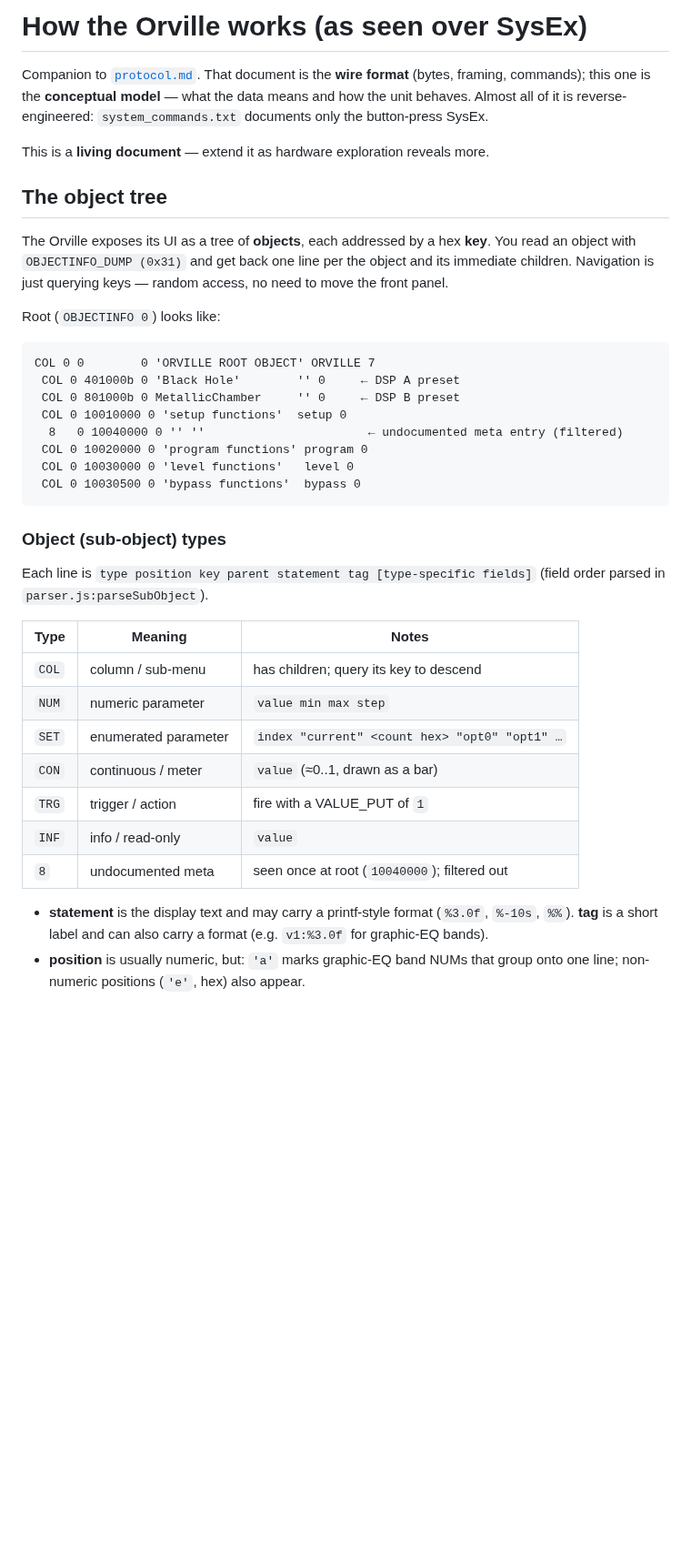
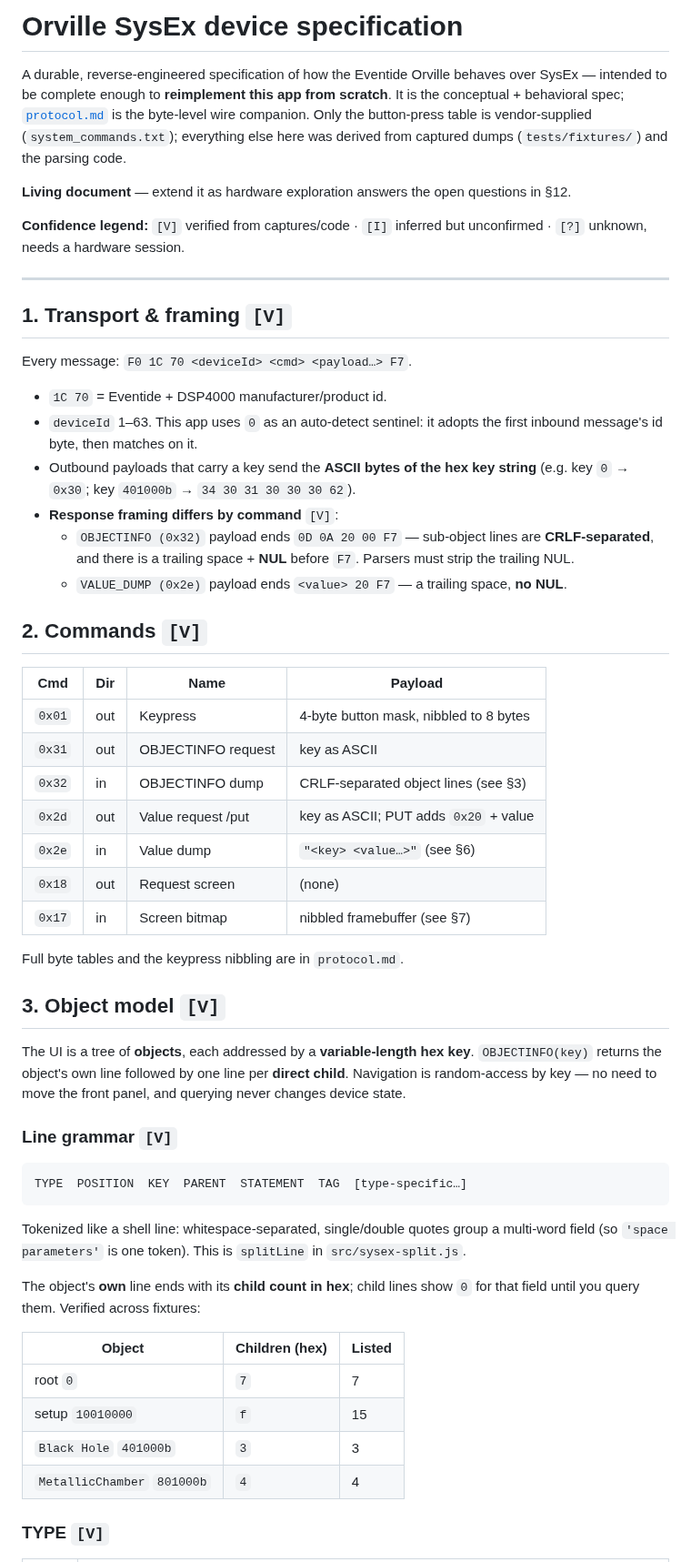
Before and after one commit to auntiepickle/orvilleCommander, a Markdown page: docs/device-model.md, the part around one of its changes. Shown at 91% size. Drawn GitHub-style; blank space fills up the shorter version.

````diff
--- a/docs/device-model.md
+++ b/docs/device-model.md
@@ -1,50 +1,76 @@
-# How the Orville works (as seen over SysEx)
+# Orville SysEx device specification
 
-Companion to [`protocol.md`](protocol.md). That document is the **wire format**
-(bytes, framing, commands); this one is the **conceptual model** — what the data
-means and how the unit behaves. Almost all of it is reverse-engineered:
-`system_commands.txt` documents only the button-press SysEx.
+A durable, reverse-engineered specification of how the Eventide Orville behaves
+over SysEx — intended to be complete enough to **reimplement this app from
+scratch**. It is the conceptual + behavioral spec; [`protocol.md`](protocol.md)
+is the byte-level wire companion. Only the button-press table is vendor-supplied
+(`system_commands.txt`); everything else here was derived from captured dumps
+(`tests/fixtures/`) and the parsing code.
 
-This is a **living document** — extend it as hardware exploration reveals more.
+**Living document** — extend it as hardware exploration answers the open
+questions in §12.
 
-## The object tree
+**Confidence legend:** `[V]` verified from captures/code · `[I]` inferred but
+unconfirmed · `[?]` unknown, needs a hardware session.
 
-The Orville exposes its UI as a tree of **objects**, each addressed by a hex
-**key**. You read an object with `OBJECTINFO_DUMP (0x31)` and get back one line
-per the object and its immediate children. Navigation is just querying keys —
-random access, no need to move the front panel.
+---
 
-Root (`OBJECTINFO 0`) looks like:
+## 1. Transport & framing `[V]`
+
+Every message: `F0 1C 70 <deviceId> <cmd> <payload…> F7`.
+
+- `1C 70` = Eventide + DSP4000 manufacturer/product id.
+- `deviceId` 1–63. This app uses `0` as an auto-detect sentinel: it adopts the
+  first inbound message's id byte, then matches on it.
+- Outbound payloads that carry a key send the **ASCII bytes of the hex key
+  string** (e.g. key `0` → `0x30`; key `401000b` → `34 30 31 30 30 30 62`).
+- **Response framing differs by command** `[V]`:
+  - `OBJECTINFO (0x32)` payload ends `0D 0A 20 00 F7` — sub-object lines are
+    **CRLF-separated**, and there is a trailing space + **NUL** before `F7`.
+    Parsers must strip the trailing NUL.
+  - `VALUE_DUMP (0x2e)` payload ends `<value> 20 F7` — a trailing space, **no
+    NUL**.
+
+## 2. Commands `[V]`
+
+| Cmd    | Dir | Name              | Payload                                  |
+| ------ | --- | ----------------- | ---------------------------------------- |
+| `0x01` | out | Keypress          | 4-byte button mask, nibbled to 8 bytes   |
+| `0x31` | out | OBJECTINFO request| key as ASCII                             |
+| `0x32` | in  | OBJECTINFO dump   | CRLF-separated object lines (see §3)      |
+| `0x2d` | out | Value request /put| key as ASCII; PUT adds `0x20` + value     |
+| `0x2e` | in  | Value dump        | `"<key> <value…>"` (see §6)               |
+| `0x18` | out | Request screen    | (none)                                   |
+| `0x17` | in  | Screen bitmap     | nibbled framebuffer (see §7)              |
+
+Full byte tables and the keypress nibbling are in `protocol.md`.
+
+## 3. Object model `[V]`
+
+The UI is a tree of **objects**, each addressed by a **variable-length hex
+key**. `OBJECTINFO(key)` returns the object's own line followed by one line per
+**direct child**. Navigation is random-access by key — no need to move the front
+panel, and querying never changes device state.
+
+### Line grammar `[V]`
 
 ```
-COL 0 0        0 'ORVILLE ROOT OBJECT' ORVILLE 7
- COL 0 401000b 0 'Black Hole'        '' 0     ← DSP A preset
- COL 0 801000b 0 MetallicChamber     '' 0     ← DSP B preset
- COL 0 10010000 0 'setup functions'  setup 0
-  8   0 10040000 0 '' ''                       ← undocumented meta entry (filtered)
- COL 0 10020000 0 'program functions' program 0
- COL 0 10030000 0 'level functions'   level 0
- COL 0 10030500 0 'bypass functions'  bypass 0
+TYPE  POSITION  KEY  PARENT  STATEMENT  TAG  [type-specific…]
 ```
 
-### Object (sub-object) types
+Tokenized like a shell line: whitespace-separated, single/double quotes group a
+multi-word field (so `'space parameters'` is one token). This is `splitLine` in
+`src/sysex-split.js`.
 
-Each line is `type position key parent statement tag [type-specific fields]`
-(field order parsed in `parser.js:parseSubObject`).
+The object's **own** line ends with its **child count in hex**; child lines show
+`0` for that field until you query them. Verified across fixtures:
 
-| Type  | Meaning              | Notes                                        |
-| ----- | -------------------- | -------------------------------------------- |
-| `COL` | column / sub-menu    | has children; query its key to descend       |
-| `NUM` | numeric parameter    | `value min max step`                         |
-| `SET` | enumerated parameter | `index "current" <count hex> "opt0" "opt1" …`|
-| `CON` | continuous / meter   | `value` (≈0..1, drawn as a bar)              |
-| `TRG` | trigger / action     | fire with a VALUE_PUT of `1`                 |
-| `INF` | info / read-only     | `value`                                      |
-| `8`   | undocumented meta    | seen once at root (`10040000`); filtered out |
+| Object                    | Children (hex) | Listed |
+| ------------------------- | -------------- | ------ |
+| root `0`                  | `7`            | 7      |
+| setup `10010000`          | `f`            | 15     |
+| `Black Hole` `401000b`    | `3`            | 3      |
+| `MetallicChamber` `801000b` | `4`          | 4      |
 
-- **statement** is the display text and may carry a printf-style format
-  (`%3.0f`, `%-10s`, `%%`). **tag** is a short label and can also carry a format
-  (e.g. `v1:%3.0f` for graphic-EQ bands).
-- **position** is usually numeric, but: `'a'` marks graphic-EQ band NUMs that
-  group onto one line; non-numeric positions (`'e'`, hex) also appear.
+### TYPE `[V]`
 
````
Also changed, not shown: other parts of docs/device-model.md (+111 -59 lines), docs/issue-tracker.md (+7 -4 lines).
